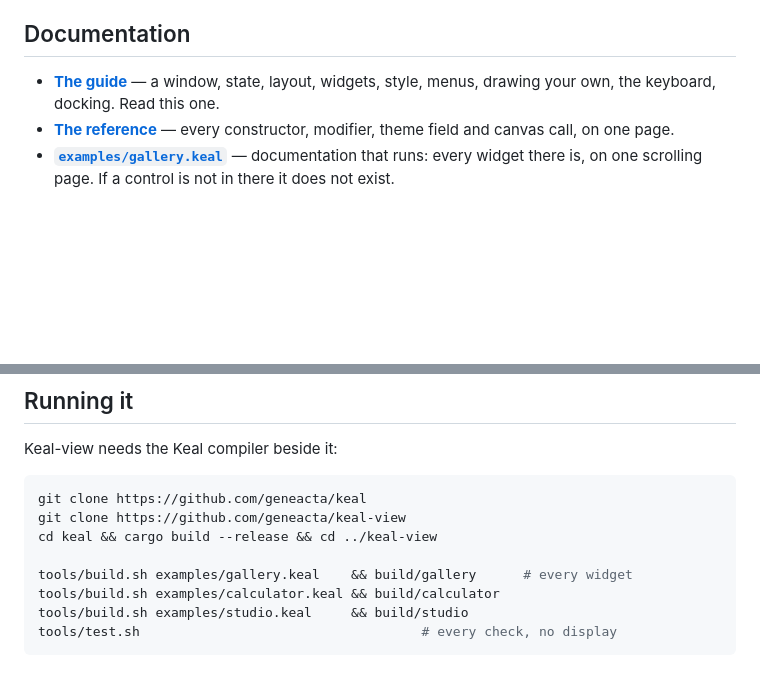
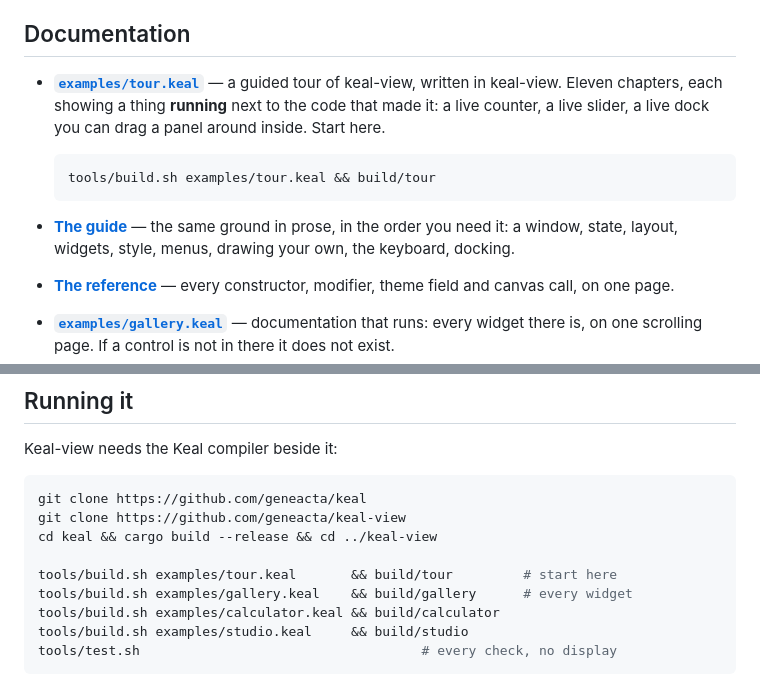
Before and after one commit to geneacta/keal-view, a Markdown page: README.md, 2 parts joined by grey strips. Drawn GitHub-style; blank space fills up the shorter version.

Commit message:
A guided tour of keal-view, written in keal-view
Eleven chapters, each showing a thing **running** beside the code that made
it. A counter you can click, a slider you can drag, a menu that opens, a chart
that reacts to the pointer, and a dock with three panels you can drag between
each other — all inside the page that explains them.

That is the whole argument for it. A screenshot in a document goes stale and a
code block is never run; this is compiled by the same compiler as the
framework and drawn by the same rasteriser, so a chapter that is wrong is
wrong on screen. The suite builds it and draws a frame of it, which means a
change that breaks the tour fails the build rather than quietly making the
documentation lie.

The source panel is coloured by a small Keal highlighter written in the tour
itself — comments, strings, numbers, keywords — which is also the best
demonstration `custom` has of what a view that paints itself can be. It uses
the theme's own accent, success, warning and muted, so it reads in both
palettes without a second palette existing.

`--chapter N` opens on any page, so the documentation's pictures can be taken
of a chapter without anyone clicking through to it. Arrow keys move between
chapters; the contents list is keyed, because it is a list.

Also: the guide and the README now point at the tour first, since seeing it
run is a better first five minutes than reading about it.

````diff
--- a/README.md
+++ b/README.md
@@ -116,8 +116,18 @@ is an ordinary view function and does not know it is docked.
 
 ## Documentation
 
-* **[The guide](docs/guide.md)** — a window, state, layout, widgets, style,
-  menus, drawing your own, the keyboard, docking. Read this one.
+* **[`examples/tour.keal`](examples/tour.keal)** — a guided tour of keal-view,
+  written in keal-view. Eleven chapters, each showing a thing **running** next
+  to the code that made it: a live counter, a live slider, a live dock you can
+  drag a panel around inside. Start here.
+
+  ```sh
+  tools/build.sh examples/tour.keal && build/tour
+  ```
+
+* **[The guide](docs/guide.md)** — the same ground in prose, in the order you
+  need it: a window, state, layout, widgets, style, menus, drawing your own,
+  the keyboard, docking.
 * **[The reference](docs/widgets.md)** — every constructor, modifier, theme
   field and canvas call, on one page.
 * **[`examples/gallery.keal`](examples/gallery.keal)** — documentation that
@@ -184,6 +196,7 @@ git clone https://github.com/geneacta/keal
 git clone https://github.com/geneacta/keal-view
 cd keal && cargo build --release && cd ../keal-view
 
+tools/build.sh examples/tour.keal       && build/tour         # start here
 tools/build.sh examples/gallery.keal    && build/gallery      # every widget
 tools/build.sh examples/calculator.keal && build/calculator
 tools/build.sh examples/studio.keal     && build/studio
````
Also changed, not shown: other parts of README.md (+2 -0 lines), docs/guide.md (+6 -1 lines), docs/tour.png (added), 2 other files.
